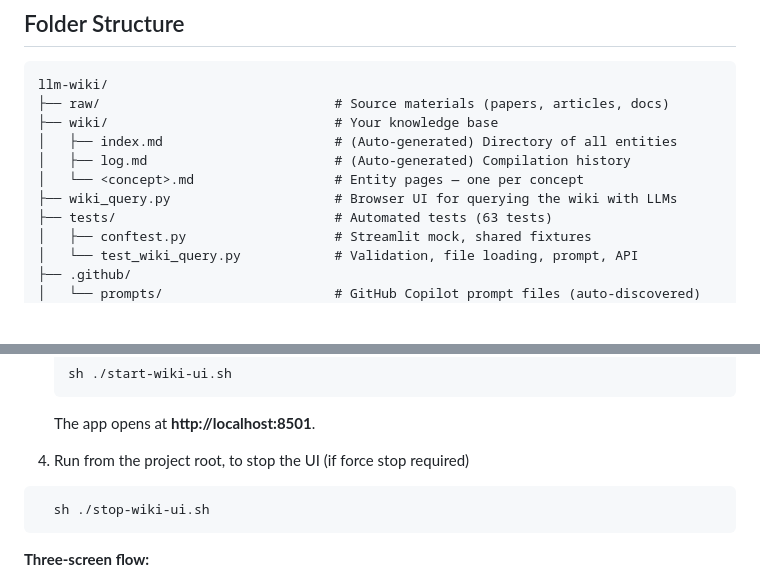
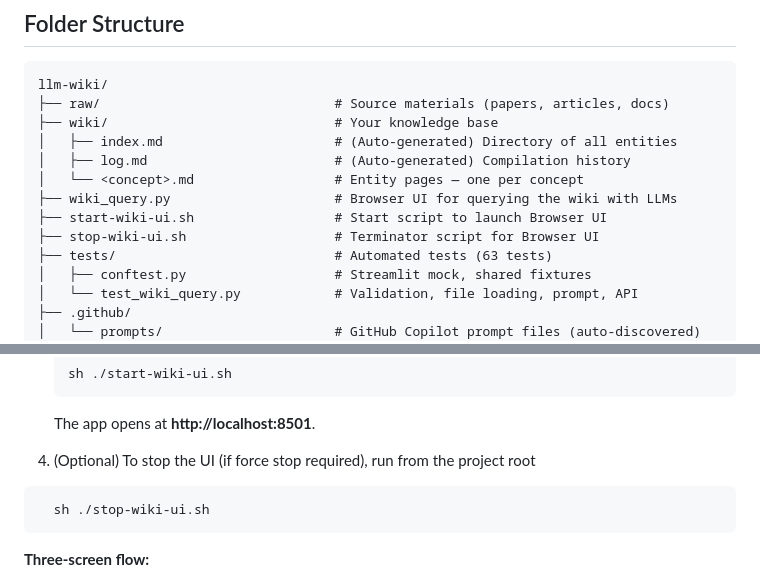
Before and after one commit to dev-enthusiast-84/llm-wiki, a Markdown page: README.md, 2 parts joined by grey strips. GitHub-like rendering; blank space fills up the shorter version.

````diff
--- a/README.md
+++ b/README.md
@@ -39,6 +39,8 @@ llm-wiki/
 │   ├── log.md                        # (Auto-generated) Compilation history
 │   └── <concept>.md                  # Entity pages — one per concept
 ├── wiki_query.py                     # Browser UI for querying the wiki with LLMs
+├── start-wiki-ui.sh                  # Start script to launch Browser UI
+├── stop-wiki-ui.sh                   # Terminator script for Browser UI
 ├── tests/                            # Automated tests (63 tests)
 │   ├── conftest.py                   # Streamlit mock, shared fixtures
 │   └── test_wiki_query.py            # Validation, file loading, prompt, API
@@ -229,7 +231,7 @@ wiki/index.md ← 4 new entries    wiki/log.md ← 2 new rows
 
    The app opens at **http://localhost:8501**.
 
-4. Run from the project root, to stop the UI (if force stop required)
+4. (Optional) To stop the UI (if force stop required), run from the project root
 
  ```bash
    sh ./stop-wiki-ui.sh
````
